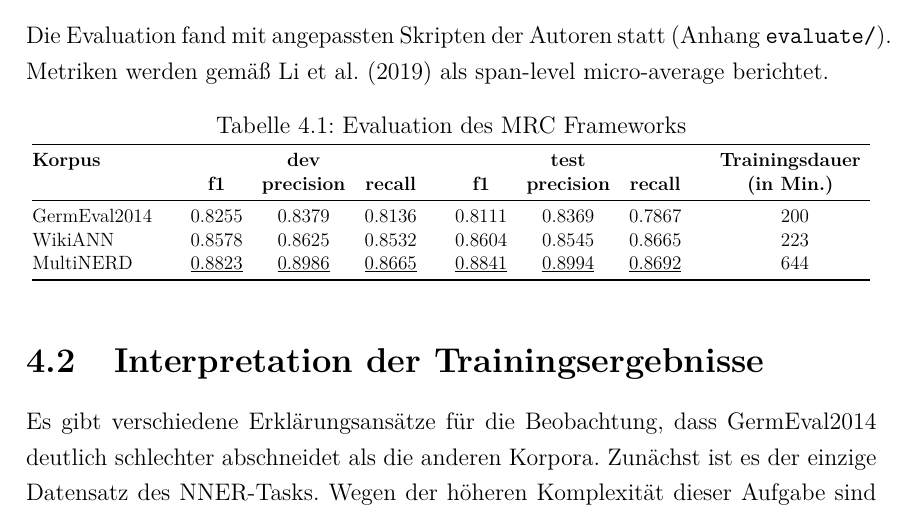
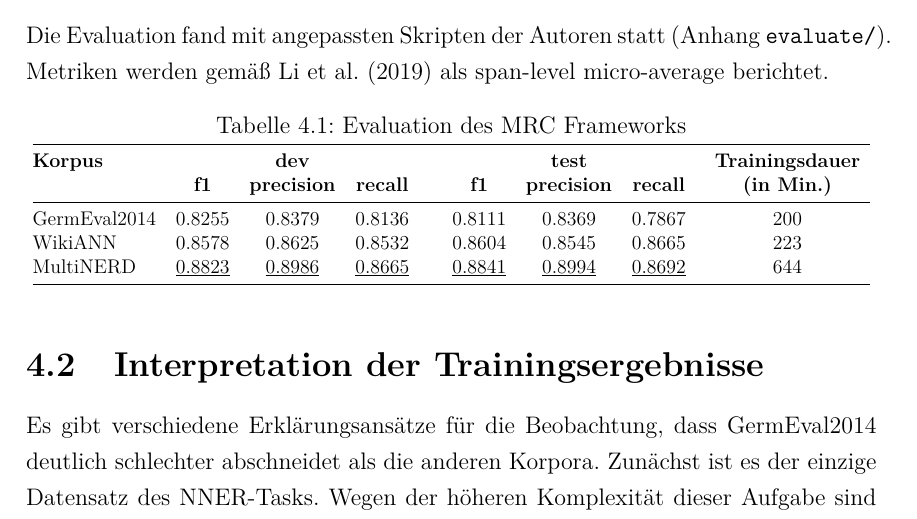
Before and after one commit to thielenf/nlp-ha, a LaTeX document (maindoc.tex, which reads src/hauptteil.tex): part of page 10 of 17, cut so that both start at the same text. Compiled offline with pdfLaTeX.

Commit message:
horizontal spacing in table

```diff
--- a/src/hauptteil.tex
+++ b/src/hauptteil.tex
@@ -126,14 +126,14 @@ Die Evaluation fand mit angepassten Skripten der Autoren statt (\hyperref[app:ev
 	\caption{Evaluation des MRC Frameworks}
 	\label{tab:evaluation}
 	\resizebox{\columnwidth}{!}{
-		\begin{tabular}{@{}llccccccccc@{}}
+		\begin{tabular}{@{}lcccccccc@{}}
 			\toprule
-			\textbf{Korpus}       & \multicolumn{1}{c}{\textbf{}} & \multicolumn{3}{c}{\textbf{dev}}                                                                               & \textbf{}                     & \multicolumn{3}{c}{\textbf{test}}                                                                              & \textbf{}                     & \multicolumn{1}{c}{\textbf{Trainingsdauer}}                                             \\
-			\textbf{}  & \textbf{}                     & \multicolumn{1}{c}{\textbf{f1}} & \multicolumn{1}{c}{\textbf{precision}} & \multicolumn{1}{c}{\textbf{recall}} & \multicolumn{1}{l}{\textbf{}} & \multicolumn{1}{c}{\textbf{f1}} & \multicolumn{1}{c}{\textbf{precision}} & \multicolumn{1}{c}{\textbf{recall}} & \multicolumn{1}{c}{\textbf{}} & \multicolumn{1}{c}{\textbf{(in Min.)}} \\
+			\textbf{Korpus}       & \multicolumn{3}{c}{\textbf{dev}}    																				& \multicolumn{3}{c}{\hskip 5mm \textbf{test}}      																			& \multicolumn{1}{c}{\hskip .2cm \textbf{Trainingsdauer}} 	\\
+			                      & \multicolumn{1}{c}{\textbf{f1}}		& \multicolumn{1}{c}{\textbf{precision}} & \multicolumn{1}{c}{\textbf{recall}}  & \multicolumn{1}{c}{\hskip 5mm \textbf{f1}} & \multicolumn{1}{c}{\textbf{precision}} & \multicolumn{1}{c}{\textbf{recall}}  	& \multicolumn{1}{c}{\hskip .2cm \textbf{(in Min.)}} 		\\
 			\midrule
-			GermEval2014    &                               & 0.8255                          & 0.8379                                 & 0.8136                              &                               & 0.8111                          & 0.8369                                 & 0.7867                              &                               & 200                                                   \\
-			WikiANN         &                               & 0.8578                          & 0.8625                                 & 0.8532                              &                               & 0.8604                          & 0.8545                                 & 0.8665                              &                               & 223                                                   \\
-			MultiNERD       &                               & \underline{0.8823}              & \underline{0.8986}                     & \underline{0.8665}                  &                               & \underline{0.8841}              & \underline{0.8994}                     & \underline{0.8692}                  &                               & 644                                                   \\ \bottomrule
+			GermEval2014    	  & 0.8255                          	& 0.8379                                 & 0.8136                              & \hskip .5cm 0.8111                          & 0.8369                                 & 0.7867                              & \hskip .2cm 200                                                   \\
+			WikiANN         	  & 0.8578                          	& 0.8625                                 & 0.8532                              & \hskip .5cm 0.8604                          & 0.8545                                 & 0.8665                              & \hskip .2cm 223                                                   \\
+			MultiNERD       	  & \underline{0.8823}              	& \underline{0.8986}                     & \underline{0.8665}                  & \hskip .5cm \underline{0.8841}              & \underline{0.8994}                     & \underline{0.8692}                  & \hskip .2cm 644                                                   \\ \bottomrule
 		\end{tabular}
 	}
 \end{table}
```
